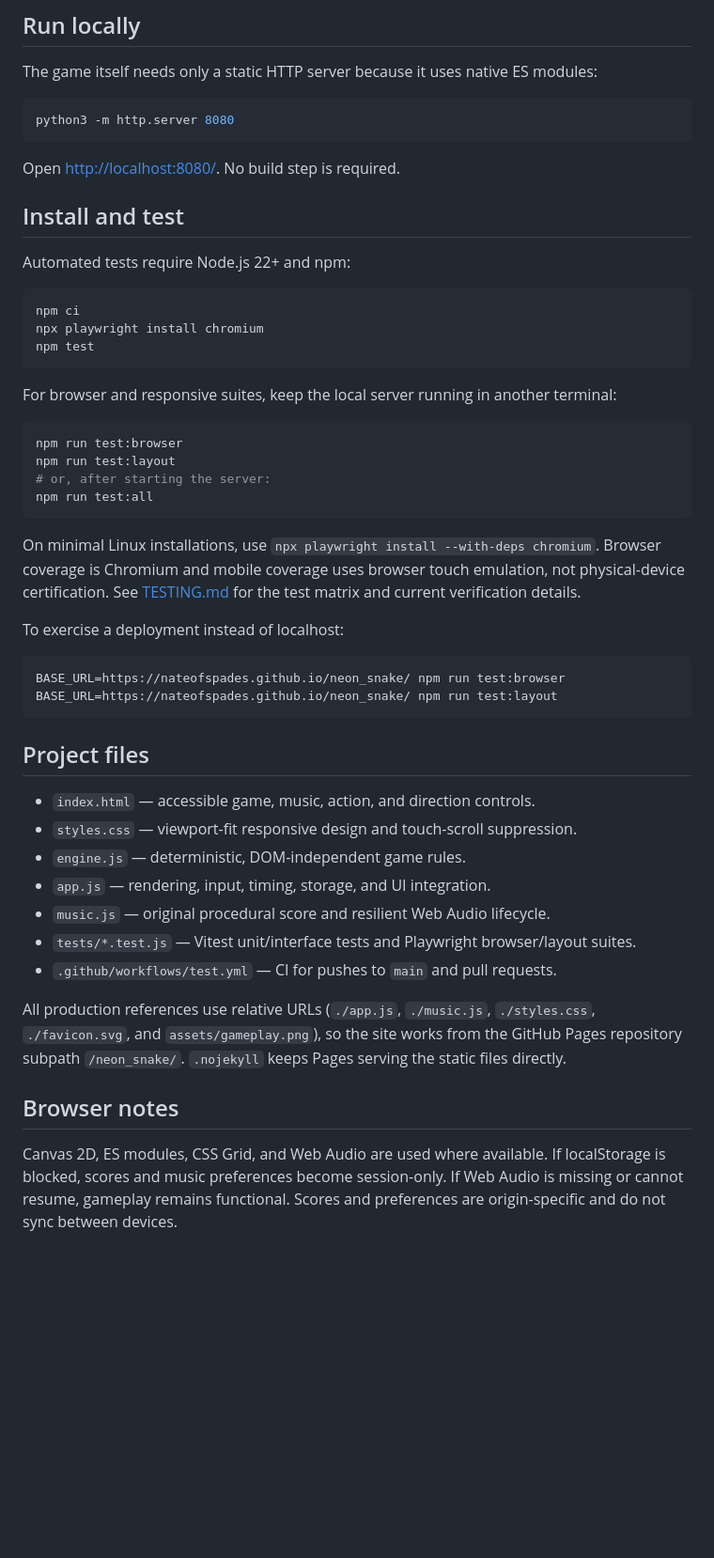
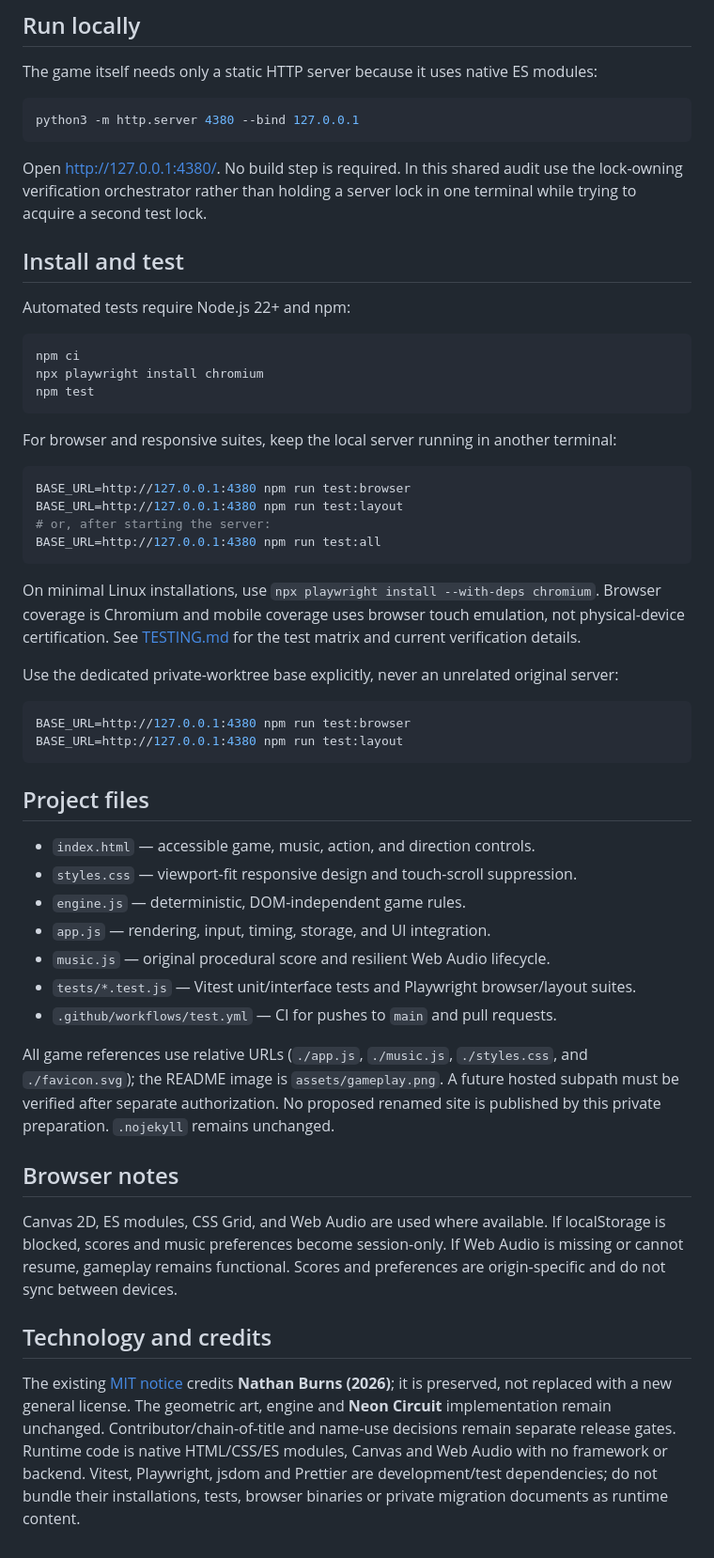
Before and after one commit to nateofspades/Serpent_Supper_Game, a Markdown page: README.md, the part around one of its changes. Shown at 94% size. Rendered like a GitHub page; blank space fills up the shorter version.

````diff
--- a/README.md
+++ b/README.md
@@ -36,10 +40,10 @@ Music starts only after a user interaction. **Music on / off** is persisted unde
 The game itself needs only a static HTTP server because it uses native ES modules:
 
 ```sh
-python3 -m http.server 8080
+python3 -m http.server 4380 --bind 127.0.0.1
 ```
 
-Open <http://localhost:8080/>. No build step is required.
+Open <http://127.0.0.1:4380/>. No build step is required. In this shared audit use the lock-owning verification orchestrator rather than holding a server lock in one terminal while trying to acquire a second test lock.
 
 ## Install and test
 
@@ -54,19 +58,19 @@ npm test
 For browser and responsive suites, keep the local server running in another terminal:
 
 ```sh
-npm run test:browser
-npm run test:layout
+BASE_URL=http://127.0.0.1:4380 npm run test:browser
+BASE_URL=http://127.0.0.1:4380 npm run test:layout
 # or, after starting the server:
-npm run test:all
+BASE_URL=http://127.0.0.1:4380 npm run test:all
 ```
 
 On minimal Linux installations, use `npx playwright install --with-deps chromium`. Browser coverage is Chromium and mobile coverage uses browser touch emulation, not physical-device certification. See [TESTING.md](TESTING.md) for the test matrix and current verification details.
 
-To exercise a deployment instead of localhost:
+Use the dedicated private-worktree base explicitly, never an unrelated original server:
 
 ```sh
-BASE_URL=https://nateofspades.github.io/neon_snake/ npm run test:browser
-BASE_URL=https://nateofspades.github.io/neon_snake/ npm run test:layout
+BASE_URL=http://127.0.0.1:4380 npm run test:browser
+BASE_URL=http://127.0.0.1:4380 npm run test:layout
 ```
 
 ## Project files
@@ -79,8 +83,12 @@ BASE_URL=https://nateofspades.github.io/neon_snake/ npm run test:layout
 - `tests/*.test.js` — Vitest unit/interface tests and Playwright browser/layout suites.
 - `.github/workflows/test.yml` — CI for pushes to `main` and pull requests.
 
-All production references use relative URLs (`./app.js`, `./music.js`, `./styles.css`, `./favicon.svg`, and `assets/gameplay.png`), so the site works from the GitHub Pages repository subpath `/neon_snake/`. `.nojekyll` keeps Pages serving the static files directly.
+All game references use relative URLs (`./app.js`, `./music.js`, `./styles.css`, and `./favicon.svg`); the README image is `assets/gameplay.png`. A future hosted subpath must be verified after separate authorization. No proposed renamed site is published by this private preparation. `.nojekyll` remains unchanged.
 
 ## Browser notes
 
 Canvas 2D, ES modules, CSS Grid, and Web Audio are used where available. If localStorage is blocked, scores and music preferences become session-only. If Web Audio is missing or cannot resume, gameplay remains functional. Scores and preferences are origin-specific and do not sync between devices.
+
+## Technology and credits
+
+The existing [MIT notice](LICENSE) credits **Nathan Burns (2026)**; it is preserved, not replaced with a new general license. The geometric art, engine and **Neon Circuit** implementation remain unchanged. Contributor/chain-of-title and name-use decisions remain separate release gates. Runtime code is native HTML/CSS/ES modules, Canvas and Web Audio with no framework or backend. Vitest, Playwright, jsdom and Prettier are development/test dependencies; do not bundle their installations, tests, browser binaries or private migration documents as runtime content.
````
Also changed, not shown: other parts of README.md (+6 -2 lines), TESTING.md (+10 -7 lines), assets/gameplay.png, 1 other file.
